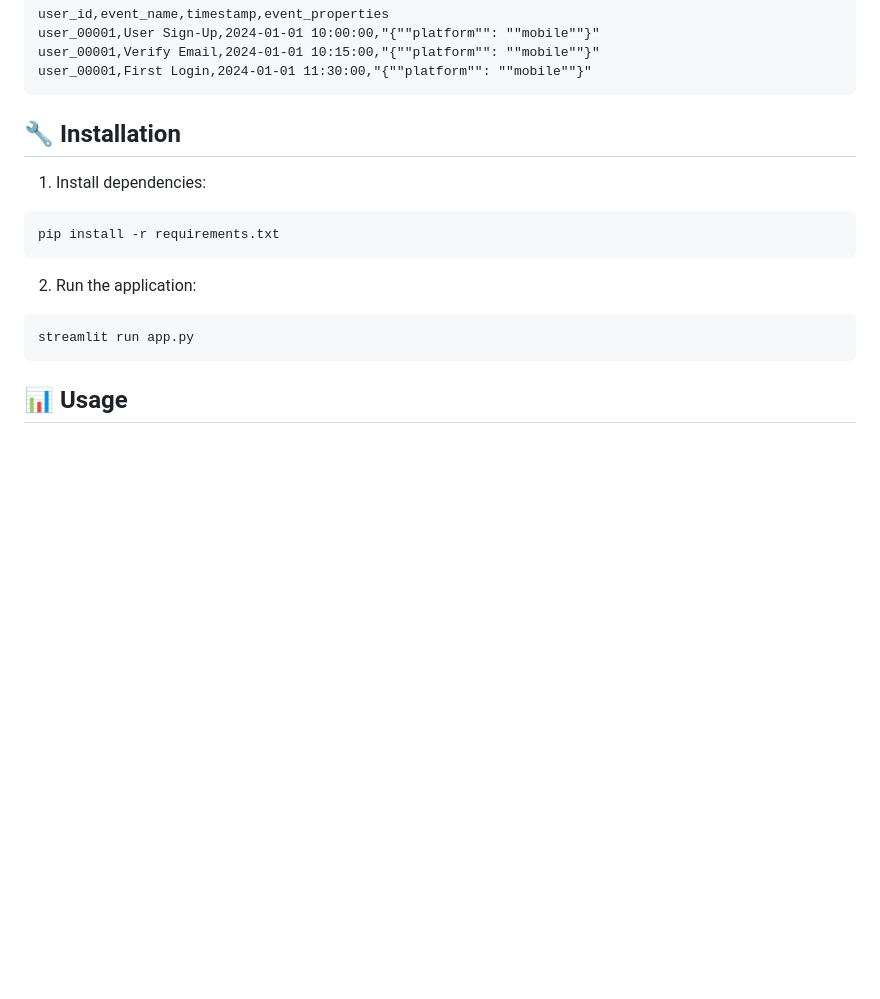
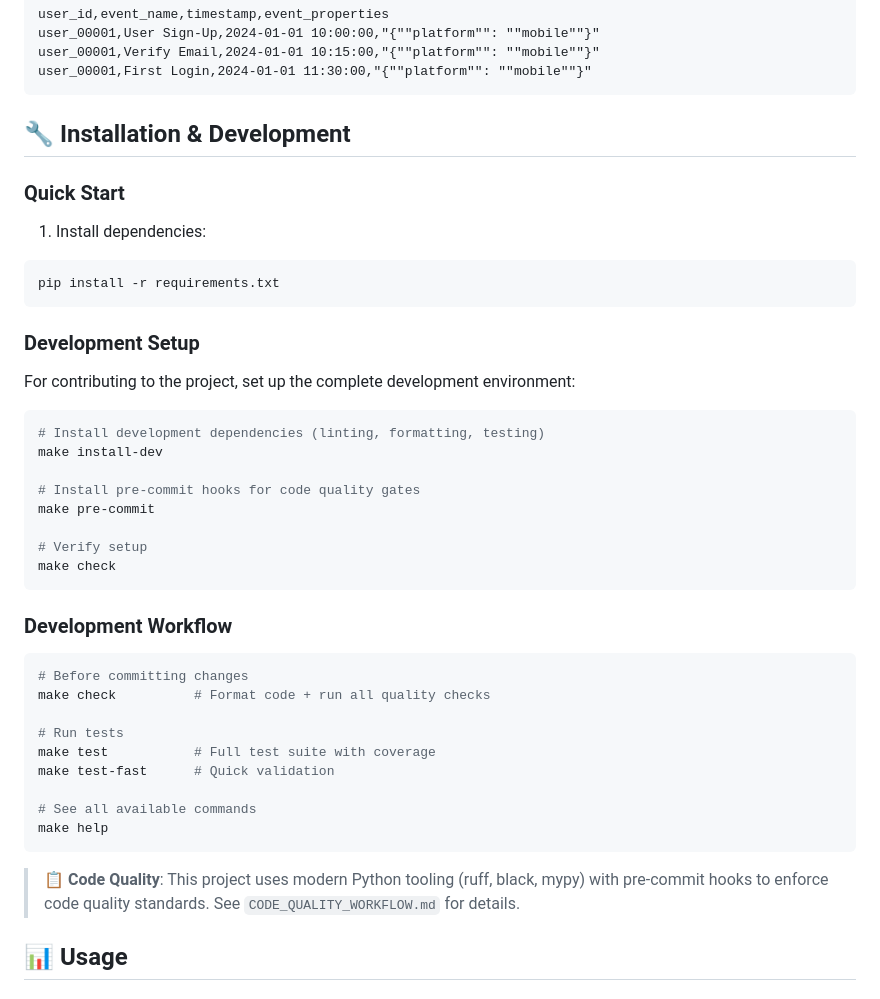
Before and after one commit to VaitaR/analytics-platform, a Markdown page: README.md, the part around the change. Rendered like a GitHub page; blank space fills up the shorter version.

````diff
--- a/README.md
+++ b/README.md
@@ -42,17 +42,42 @@ user_00001,Verify Email,2024-01-01 10:15:00,"{""platform"": ""mobile""}"
 user_00001,First Login,2024-01-01 11:30:00,"{""platform"": ""mobile""}"
 ```
 
-## 🔧 Installation
+## 🔧 Installation & Development
 
+### Quick Start
 1. Install dependencies:
 ```bash
 pip install -r requirements.txt
 ```
 
-2. Run the application:
+### Development Setup
+For contributing to the project, set up the complete development environment:
+
 ```bash
-streamlit run app.py
+# Install development dependencies (linting, formatting, testing)
+make install-dev
+
+# Install pre-commit hooks for code quality gates
+make pre-commit
+
+# Verify setup
+make check
 ```
+
+### Development Workflow
+```bash
+# Before committing changes
+make check          # Format code + run all quality checks
+
+# Run tests
+make test           # Full test suite with coverage
+make test-fast      # Quick validation
+
+# See all available commands
+make help
+```
+
+> 📋 **Code Quality**: This project uses modern Python tooling (ruff, black, mypy) with pre-commit hooks to enforce code quality standards. See `CODE_QUALITY_WORKFLOW.md` for details.
 
 ## 📊 Usage
 
````
Also changed, not shown: CODE_QUALITY_WORKFLOW.md (added, +212 -0 lines).
